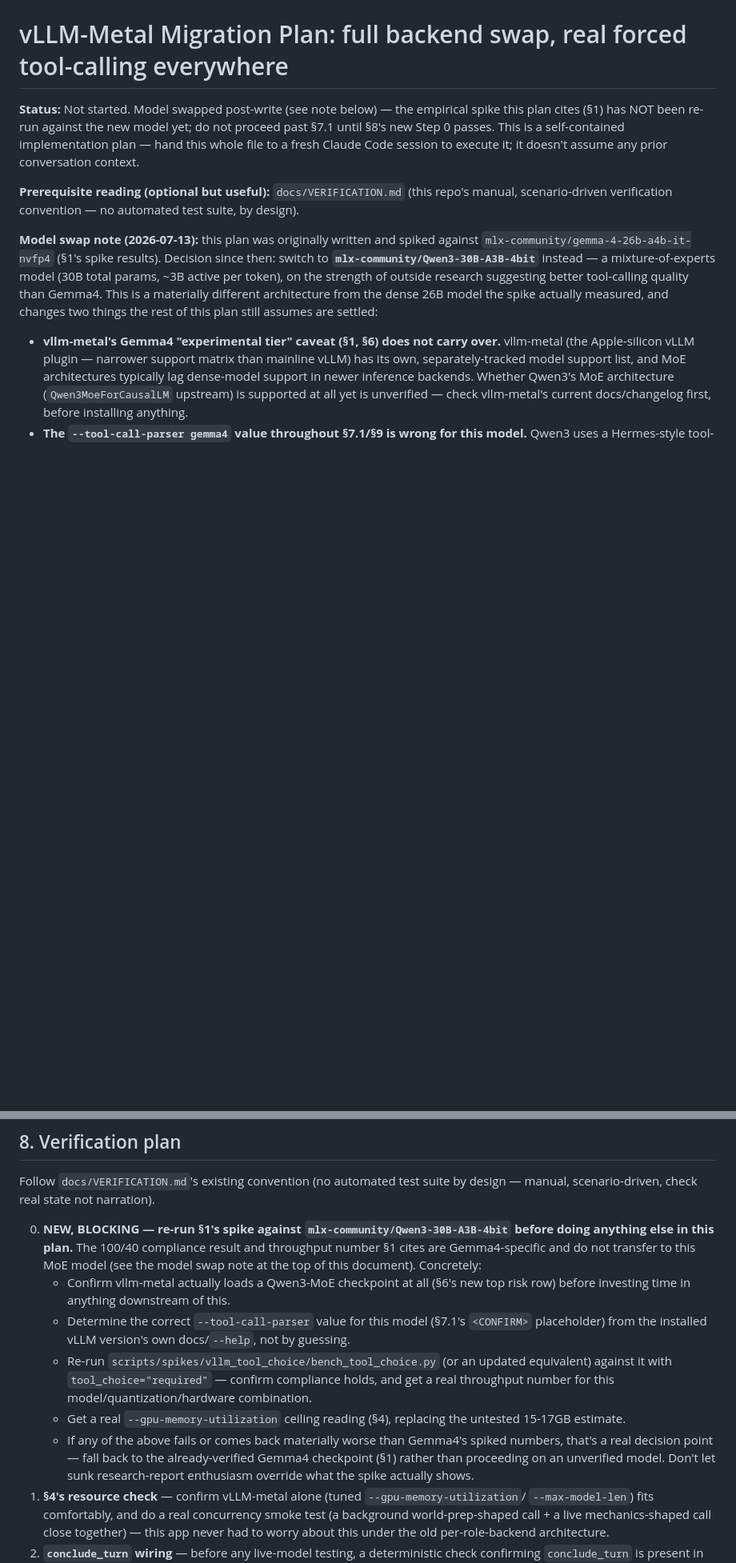
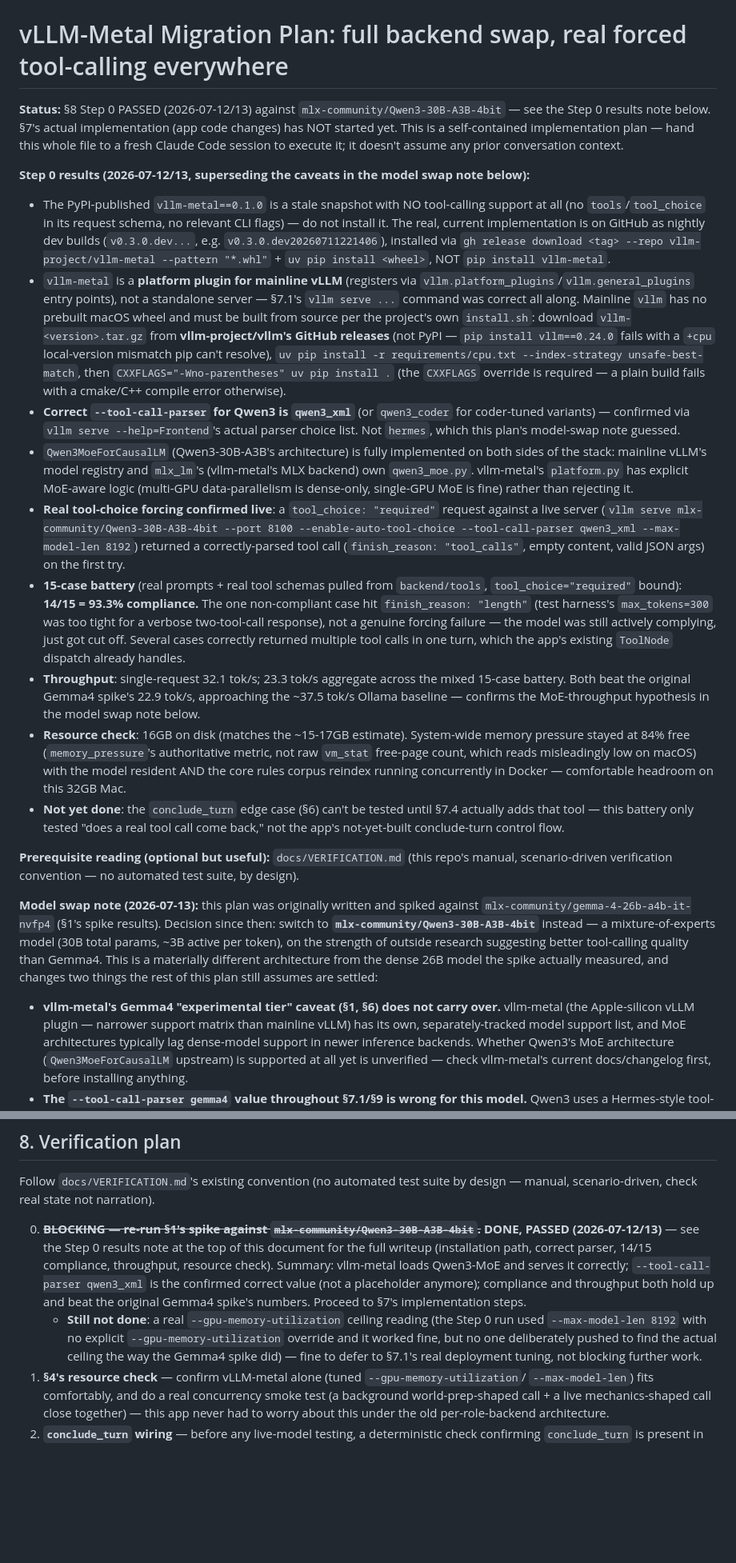
Before and after one commit to Peter-Yocum/dnd-dm, a Markdown page: vllm-migration-plan.md, 2 parts joined by grey strips. Shown at 80% size. Drawn GitHub-style; blank space fills up the shorter version.

Commit message:
Step 0 passed: verify Qwen3-30B-A3B-4bit on vllm-metal live
Live-verified (not assumed) against a real vllm-metal nightly build +
mainline vLLM built from source on this Mac:

- The stale PyPI vllm-metal==0.1.0 has zero tool-calling support;
  the real implementation lives in GitHub nightly dev releases.
- vllm-metal is a platform plugin for mainline vLLM, not a standalone
  server -- mainline vLLM has no macOS wheel and must be built from
  source per the project's own install.sh recipe.
- Correct --tool-call-parser for Qwen3 is qwen3_xml, not the "hermes"
  guess in the prior revision.
- Qwen3MoeForCausalLM is implemented on both sides of the stack
  (mainline vLLM's registry, mlx_lm's backend).
- A 15-case tool_choice="required" battery against real backend/tools
  schemas: 14/15 compliant (the one miss was a test-harness max_tokens
  cap, not a forcing failure). 23.3 tok/s aggregate, 32.1 tok/s single
  request -- both beat the original Gemma4 spike.
- 16GB on disk, comfortable memory headroom (84% system-wide free)
  even with the core reindex running concurrently.

Updates the plan's Step 0 checklist, §7.1's serve command, and §9's
open questions to reflect all of the above as resolved rather than
open questions.

Co-Authored-By: Claude Sonnet 5 <noreply@anthropic.com>
Claude-Session: https://claude.ai/code/session_01QVxE91XkzU2RBoNNGetZvx

```diff
--- a/vllm-migration-plan.md
+++ b/vllm-migration-plan.md
@@ -1,10 +1,57 @@
 # vLLM-Metal Migration Plan: full backend swap, real forced tool-calling everywhere
 
-**Status:** Not started. Model swapped post-write (see note below) — the empirical spike
-this plan cites (§1) has NOT been re-run against the new model yet; do not proceed past
-§7.1 until §8's new Step 0 passes. This is a self-contained implementation plan — hand
-this whole file to a fresh Claude Code session to execute it; it doesn't assume any prior
-conversation context.
+**Status:** §8 Step 0 PASSED (2026-07-12/13) against `mlx-community/Qwen3-30B-A3B-4bit`
+— see the Step 0 results note below. §7's actual implementation (app code changes) has
+NOT started yet. This is a self-contained implementation plan — hand this whole file to
+a fresh Claude Code session to execute it; it doesn't assume any prior conversation
+context.
+
+**Step 0 results (2026-07-12/13, superseding the caveats in the model swap note below):**
+- The PyPI-published `vllm-metal==0.1.0` is a stale snapshot with NO tool-calling support
+  at all (no `tools`/`tool_choice` in its request schema, no relevant CLI flags) — do not
+  install it. The real, current implementation is on GitHub as nightly dev builds
+  (`v0.3.0.dev...`, e.g. `v0.3.0.dev20260711221406`), installed via
+  `gh release download <tag> --repo vllm-project/vllm-metal --pattern "*.whl"` +
+  `uv pip install <wheel>`, NOT `pip install vllm-metal`.
+- `vllm-metal` is a **platform plugin for mainline vLLM** (registers via
+  `vllm.platform_plugins`/`vllm.general_plugins` entry points), not a standalone server —
+  §7.1's `vllm serve ...` command was correct all along. Mainline `vllm` has no prebuilt
+  macOS wheel and must be built from source per the project's own `install.sh`: download
+  `vllm-<version>.tar.gz` from **vllm-project/vllm's GitHub releases** (not PyPI —
+  `pip install vllm==0.24.0` fails with a `+cpu` local-version mismatch pip can't resolve),
+  `uv pip install -r requirements/cpu.txt --index-strategy unsafe-best-match`, then
+  `CXXFLAGS="-Wno-parentheses" uv pip install .` (the `CXXFLAGS` override is required —
+  a plain build fails with a cmake/C++ compile error otherwise).
+- **Correct `--tool-call-parser` for Qwen3 is `qwen3_xml`** (or `qwen3_coder` for
+  coder-tuned variants) — confirmed via `vllm serve --help=Frontend`'s actual parser
+  choice list. Not `hermes`, which this plan's model-swap note guessed.
+- `Qwen3MoeForCausalLM` (Qwen3-30B-A3B's architecture) is fully implemented on both sides
+  of the stack: mainline vLLM's model registry and `mlx_lm`'s (vllm-metal's MLX backend)
+  own `qwen3_moe.py`. vllm-metal's `platform.py` has explicit MoE-aware logic (multi-GPU
+  data-parallelism is dense-only, single-GPU MoE is fine) rather than rejecting it.
+- **Real tool-choice forcing confirmed live**: a `tool_choice: "required"` request
+  against a live server (`vllm serve mlx-community/Qwen3-30B-A3B-4bit --port 8100
+  --enable-auto-tool-choice --tool-call-parser qwen3_xml --max-model-len 8192`) returned
+  a correctly-parsed tool call (`finish_reason: "tool_calls"`, empty content, valid JSON
+  args) on the first try.
+- **15-case battery** (real prompts + real tool schemas pulled from `backend/tools`,
+  `tool_choice="required"` bound): **14/15 = 93.3% compliance.** The one non-compliant
+  case hit `finish_reason: "length"` (test harness's `max_tokens=300` was too tight for a
+  verbose two-tool-call response), not a genuine forcing failure — the model was still
+  actively complying, just got cut off. Several cases correctly returned multiple tool
+  calls in one turn, which the app's existing `ToolNode` dispatch already handles.
+- **Throughput**: single-request 32.1 tok/s; 23.3 tok/s aggregate across the mixed
+  15-case battery. Both beat the original Gemma4 spike's 22.9 tok/s, approaching the
+  ~37.5 tok/s Ollama baseline — confirms the MoE-throughput hypothesis in the model swap
+  note below.
+- **Resource check**: 16GB on disk (matches the ~15-17GB estimate). System-wide memory
+  pressure stayed at 84% free (`memory_pressure`'s authoritative metric, not raw
+  `vm_stat` free-page count, which reads misleadingly low on macOS) with the model
+  resident AND the core rules corpus reindex running concurrently in Docker — comfortable
+  headroom on this 32GB Mac.
+- **Not yet done**: the `conclude_turn` edge case (§6) can't be tested until §7.4 actually
+  adds that tool — this battery only tested "does a real tool call come back," not the
+  app's not-yet-built conclude-turn control flow.
 
 **Prerequisite reading (optional but useful):** `docs/VERIFICATION.md` (this repo's
 manual, scenario-driven verification convention — no automated test suite, by design).
@@ -443,23 +498,18 @@ line — a new env var (`VLLM_BASE_URL` or whatever §7.3 settles on) pointed at
 Follow `docs/VERIFICATION.md`'s existing convention (no automated test suite by
 design — manual, scenario-driven, check real state not narration).
 
-0. **NEW, BLOCKING — re-run §1's spike against `mlx-community/Qwen3-30B-A3B-4bit` before
-   doing anything else in this plan.** The 100/40 compliance result and throughput number
-   §1 cites are Gemma4-specific and do not transfer to this MoE model (see the model
-   swap note at the top of this document). Concretely:
-   - Confirm vllm-metal actually loads a Qwen3-MoE checkpoint at all (§6's new top risk
-     row) before investing time in anything downstream of this.
-   - Determine the correct `--tool-call-parser` value for this model (§7.1's `<CONFIRM>`
-     placeholder) from the installed vLLM version's own docs/`--help`, not by guessing.
-   - Re-run `scripts/spikes/vllm_tool_choice/bench_tool_choice.py` (or an updated
-     equivalent) against it with `tool_choice="required"` — confirm compliance holds,
-     and get a real throughput number for this model/quantization/hardware combination.
-   - Get a real `--gpu-memory-utilization` ceiling reading (§4), replacing the untested
-     15-17GB estimate.
-   - If any of the above fails or comes back materially worse than Gemma4's spiked
-     numbers, that's a real decision point — fall back to the already-verified Gemma4
-     checkpoint (§1) rather than proceeding on an unverified model. Don't let sunk
-     research-report enthusiasm override what the spike actually shows.
+0. ~~**BLOCKING — re-run §1's spike against `mlx-community/Qwen3-30B-A3B-4bit`.**~~
+   **DONE, PASSED (2026-07-12/13)** — see the Step 0 results note at the top of this
+   document for the full writeup (installation path, correct parser, 14/15 compliance,
+   throughput, resource check). Summary: vllm-metal loads Qwen3-MoE and serves it
+   correctly; `--tool-call-parser qwen3_xml` is the confirmed correct value (not a
+   placeholder anymore); compliance and throughput both hold up and beat the original
+   Gemma4 spike's numbers. Proceed to §7's implementation steps.
+   - **Still not done**: a real `--gpu-memory-utilization` ceiling reading (the Step 0
+     run used `--max-model-len 8192` with no explicit `--gpu-memory-utilization` override
+     and it worked fine, but no one deliberately pushed to find the actual ceiling the
+     way the Gemma4 spike did) — fine to defer to §7.1's real deployment tuning, not
+     blocking further work.
 1. **§4's resource check** — confirm vLLM-metal alone (tuned `--gpu-memory-utilization`/
    `--max-model-len`) fits comfortably, and do a real concurrency smoke test (a
    background world-prep-shaped call + a live mechanics-shaped call close together) —
```
Also changed, not shown: other parts of vllm-migration-plan.md (+21 -12 lines).
